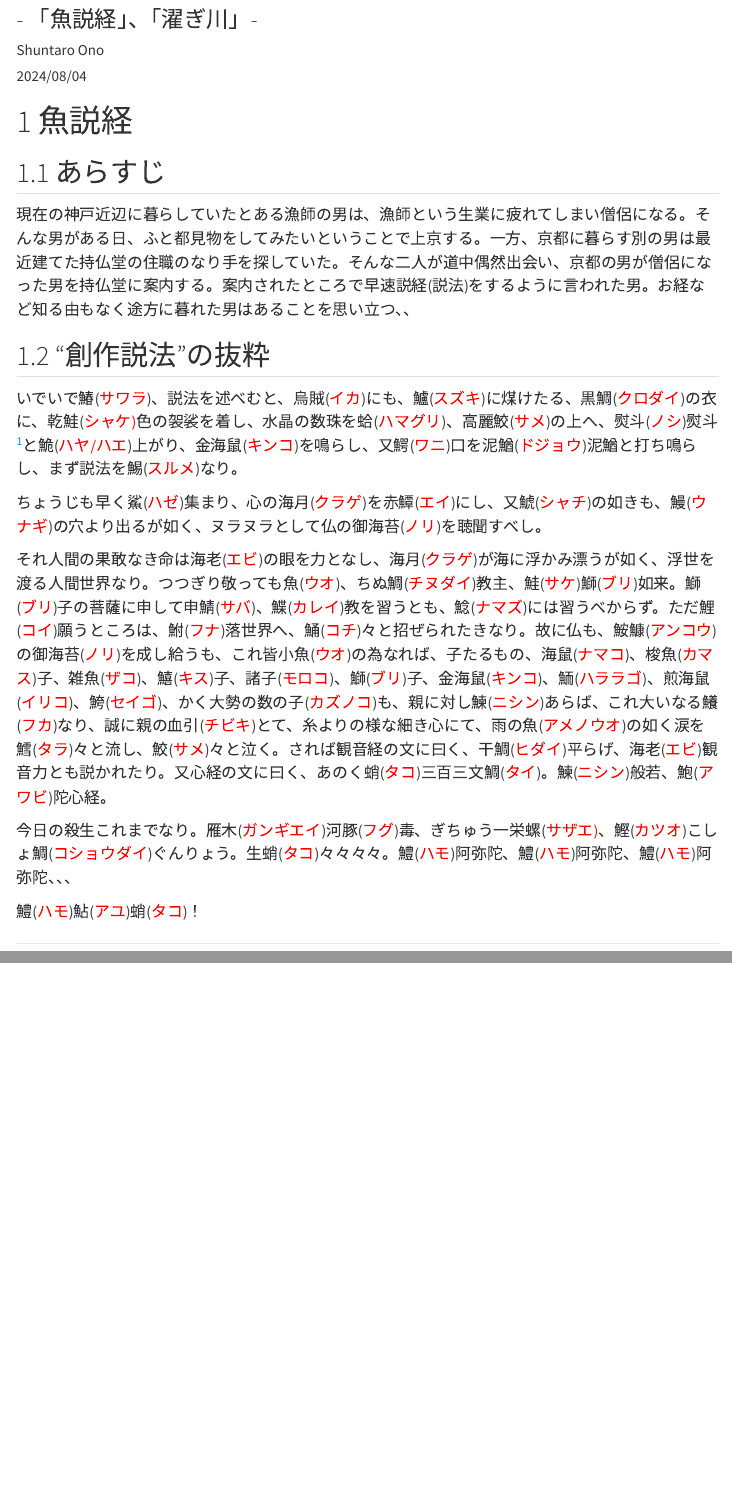
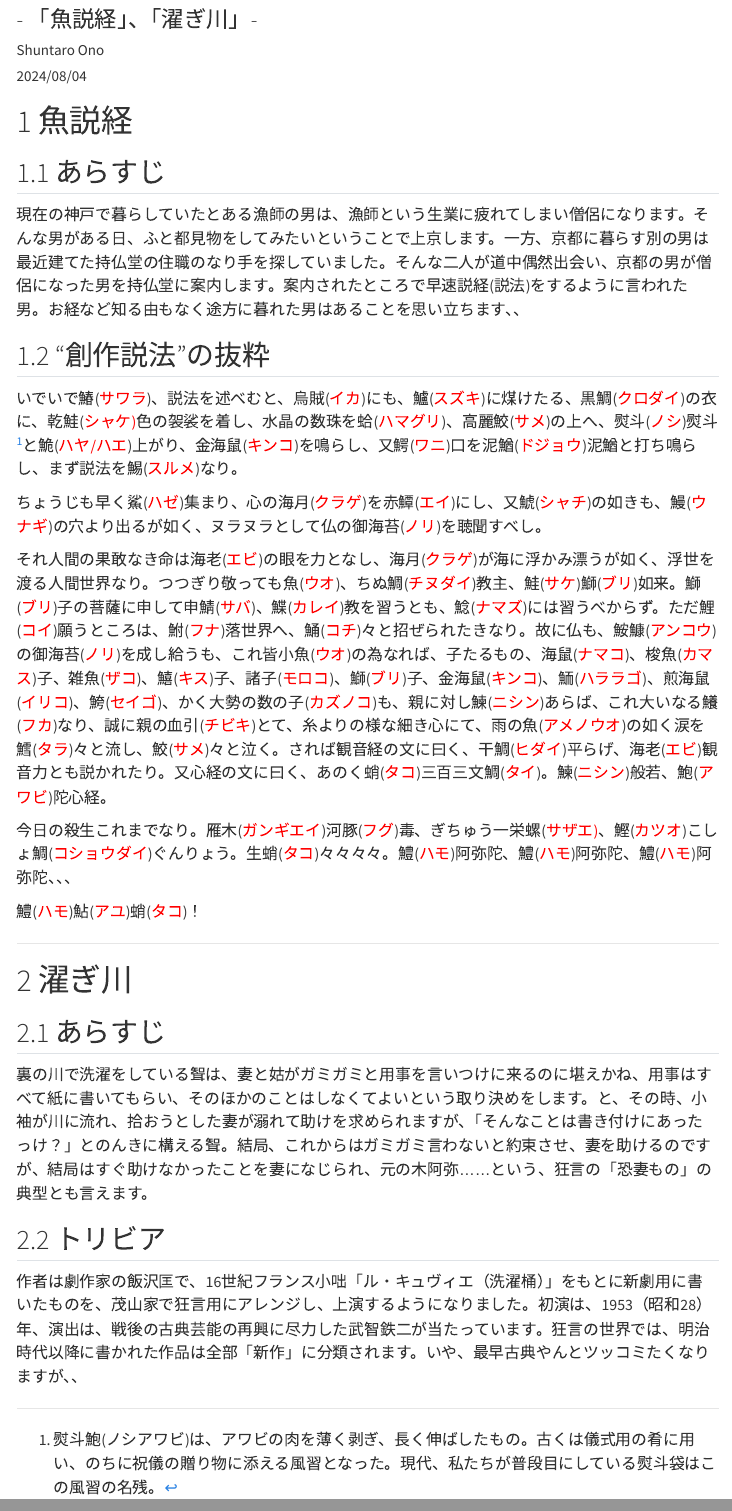
Before and after one commit to Shuntaro-Ono/productive-r-workflow, a Quarto document (kyogen_222.qmd): the page in a window 1100 px wide, from 80 px down, and a second part further down, joined at a grey line. Rendered offline with R 4.5, knitr and Pandoc in place of Quarto, with nearby package versions; menus at the side of the page are left out.

Commit message:
Update kyogen_222.qmd

```diff
--- a/kyogen_222.qmd
+++ b/kyogen_222.qmd
@@ -31,18 +31,30 @@ title-block-banner-color: "black"
 
 ## あらすじ
 
-現在の神戸近辺に暮らしていたとある漁師の男は、漁師という生業に疲れてしまい僧侶になる。そんな男がある日、ふと都見物をしてみたいということで上京する。一方、京都に暮らす別の男は最近建てた持仏堂の住職のなり手を探していた。そんな二人が道中偶然出会い、京都の男が僧侶になった男を持仏堂に案内する。案内されたところで早速説経(説法)をするように言われた男。お経など知る由もなく途方に暮れた男はあることを思い立つ、、
+現在の神戸で暮らしていたとある漁師の男は、漁師という生業に疲れてしまい僧侶になります。そんな男がある日、ふと都見物をしてみたいということで上京します。一方、京都に暮らす別の男は最近建てた持仏堂の住職のなり手を探していました。そんな二人が道中偶然出会い、京都の男が僧侶になった男を持仏堂に案内します。案内されたところで早速説経(説法)をするように言われた男。お経など知る由もなく途方に暮れた男はあることを思い立ちます、、
 
 ## "創作説法"の抜粋
 
-いでいで鰆(<span style="color:red;">サワラ</span>)、説法を述べむと、烏賊(<span style="color:red;">イカ</span>)にも、鱸(<span style="color:red;">スズキ</span>)に煤けたる、黒鯛(<span style="color:red;">クロダイ</span>)の衣に、乾鮭(<span style="color:red;">シャケ)</span>色の袈裟を着し、水晶の数珠を蛤(<span style="color:red;">ハマグリ</span>)、高麗鮫(<span style="color:red;">サメ</span>)の上へ、熨斗(<span style="color:red;">ノシ</span>)熨斗[^1]と鮠(<span style="color:red;">ハヤ/ハエ</span>)上がり、金海鼠(<span style="color:red;">キンコ</span>)を鳴らし、又鰐(<span style="color:red;">ワニ</span>)口を泥鰌(<span style="color:red;">ドジョウ</span>)泥鰌と打ち鳴らし、まず説法を鯣(<span style="color:red;">スルメ</span>)なり。
+いでいで鰆([サワラ]{style="color:red;"})、説法を述べむと、烏賊([イカ]{style="color:red;"})にも、鱸([スズキ]{style="color:red;"})に煤けたる、黒鯛([クロダイ]{style="color:red;"})の衣に、乾鮭([シャケ)]{style="color:red;"}色の袈裟を着し、水晶の数珠を蛤([ハマグリ]{style="color:red;"})、高麗鮫([サメ]{style="color:red;"})の上へ、熨斗([ノシ]{style="color:red;"})熨斗[^1]と鮠([ハヤ/ハエ]{style="color:red;"})上がり、金海鼠([キンコ]{style="color:red;"})を鳴らし、又鰐([ワニ]{style="color:red;"})口を泥鰌([ドジョウ]{style="color:red;"})泥鰌と打ち鳴らし、まず説法を鯣([スルメ]{style="color:red;"})なり。
 
 [^1]: 熨斗鮑(ノシアワビ)は、アワビの肉を薄く剥ぎ、長く伸ばしたもの。古くは儀式用の肴に用い、のちに祝儀の贈り物に添える風習となった。現代、私たちが普段目にしている熨斗袋はこの風習の名残。
 
-ちょうじも早く鯊(<span style="color:red;">ハゼ</span>)集まり、心の海月(<span style="color:red;">クラゲ</span>)を赤鱏(<span style="color:red;">エイ</span>)にし、又鯱(<span style="color:red;">シャチ</span>)の如きも、鰻(<span style="color:red;">ウナギ</span>)の穴より出るが如く、ヌラヌラとして仏の御海苔(<span style="color:red;">ノリ</span>)を聴聞すべし。
+ちょうじも早く鯊([ハゼ]{style="color:red;"})集まり、心の海月([クラゲ]{style="color:red;"})を赤鱏([エイ]{style="color:red;"})にし、又鯱([シャチ]{style="color:red;"})の如きも、鰻([ウナギ]{style="color:red;"})の穴より出るが如く、ヌラヌラとして仏の御海苔([ノリ]{style="color:red;"})を聴聞すべし。
 
-それ人間の果敢なき命は海老(<span style="color:red;">エビ</span>)の眼を力となし、海月(<span style="color:red;">クラゲ</span>)が海に浮かみ漂うが如く、浮世を渡る人間世界なり。つつぎり敬っても魚(<span style="color:red;">ウオ</span>)、ちぬ鯛(<span style="color:red;">チヌダイ</span>)教主、鮭(<span style="color:red;">サケ</span>)鰤(<span style="color:red;">ブリ</span>)如来。鰤(<span style="color:red;">ブリ</span>)子の菩薩に申して申鯖(<span style="color:red;">サバ</span>)、鰈(<span style="color:red;">カレイ</span>)教を習うとも、鯰(<span style="color:red;">ナマズ</span>)には習うべからず。ただ鯉(<span style="color:red;">コイ</span>)願うところは、鮒(<span style="color:red;">フナ</span>)落世界へ、鯒(<span style="color:red;">コチ</span>)々と招ぜられたきなり。故に仏も、鮟鱇(<span style="color:red;">アンコウ</span>)の御海苔(<span style="color:red;">ノリ</span>)を成し給うも、これ皆小魚(<span style="color:red;">ウオ</span>)の為なれば、子たるもの、海鼠(<span style="color:red;">ナマコ</span>)、梭魚(<span style="color:red;">カマス</span>)子、雑魚(<span style="color:red;">ザコ</span>)、鱚(<span style="color:red;">キス</span>)子、諸子(<span style="color:red;">モロコ</span>)、鰤(<span style="color:red;">ブリ</span>)子、金海鼠(<span style="color:red;">キンコ</span>)、鮞(<span style="color:red;">ハララゴ</span>)、煎海鼠(<span style="color:red;">イリコ</span>)、鮬(<span style="color:red;">セイゴ</span>)、かく大勢の数の子(<span style="color:red;">カズノコ</span>)も、親に対し鰊(<span style="color:red;">ニシン</span>)あらば、これ大いなる鱶(<span style="color:red;">フカ</span>)なり、誠に親の血引(<span style="color:red;">チビキ</span>)とて、糸よりの様な細き心にて、雨の魚(<span style="color:red;">アメノウオ</span>)の如く涙を鱈(<span style="color:red;">タラ</span>)々と流し、鮫(<span style="color:red;">サメ</span>)々と泣く。されば観音経の文に曰く、干鯛(<span style="color:red;">ヒダイ</span>)平らげ、海老(<span style="color:red;">エビ</span>)観音力とも説かれたり。又心経の文に曰く、あのく蛸(<span style="color:red;">タコ</span>)三百三文鯛(<span style="color:red;">タイ</span>)。鰊(<span style="color:red;">ニシン</span>)般若、鮑(<span style="color:red;">アワビ</span>)陀心経。
+それ人間の果敢なき命は海老([エビ]{style="color:red;"})の眼を力となし、海月([クラゲ]{style="color:red;"})が海に浮かみ漂うが如く、浮世を渡る人間世界なり。つつぎり敬っても魚([ウオ]{style="color:red;"})、ちぬ鯛([チヌダイ]{style="color:red;"})教主、鮭([サケ]{style="color:red;"})鰤([ブリ]{style="color:red;"})如来。鰤([ブリ]{style="color:red;"})子の菩薩に申して申鯖([サバ]{style="color:red;"})、鰈([カレイ]{style="color:red;"})教を習うとも、鯰([ナマズ]{style="color:red;"})には習うべからず。ただ鯉([コイ]{style="color:red;"})願うところは、鮒([フナ]{style="color:red;"})落世界へ、鯒([コチ]{style="color:red;"})々と招ぜられたきなり。故に仏も、鮟鱇([アンコウ]{style="color:red;"})の御海苔([ノリ]{style="color:red;"})を成し給うも、これ皆小魚([ウオ]{style="color:red;"})の為なれば、子たるもの、海鼠([ナマコ]{style="color:red;"})、梭魚([カマス]{style="color:red;"})子、雑魚([ザコ]{style="color:red;"})、鱚([キス]{style="color:red;"})子、諸子([モロコ]{style="color:red;"})、鰤([ブリ]{style="color:red;"})子、金海鼠([キンコ]{style="color:red;"})、鮞([ハララゴ]{style="color:red;"})、煎海鼠([イリコ]{style="color:red;"})、鮬([セイゴ]{style="color:red;"})、かく大勢の数の子([カズノコ]{style="color:red;"})も、親に対し鰊([ニシン]{style="color:red;"})あらば、これ大いなる鱶([フカ]{style="color:red;"})なり、誠に親の血引([チビキ]{style="color:red;"})とて、糸よりの様な細き心にて、雨の魚([アメノウオ]{style="color:red;"})の如く涙を鱈([タラ]{style="color:red;"})々と流し、鮫([サメ]{style="color:red;"})々と泣く。されば観音経の文に曰く、干鯛([ヒダイ]{style="color:red;"})平らげ、海老([エビ]{style="color:red;"})観音力とも説かれたり。又心経の文に曰く、あのく蛸([タコ]{style="color:red;"})三百三文鯛([タイ]{style="color:red;"})。鰊([ニシン]{style="color:red;"})般若、鮑([アワビ]{style="color:red;"})陀心経。
 
-今日の殺生これまでなり。雁木(<span style="color:red;">ガンギエイ</span>)河豚(<span style="color:red;">フグ</span>)毒、ぎちゅう一栄螺(<span style="color:red;">サザエ)</span>、鰹(<span style="color:red;">カツオ</span>)こしょ鯛(<span style="color:red;">コショウダイ</span>)ぐんりょう。生蛸(<span style="color:red;">タコ</span>)々々々々。鱧(<span style="color:red;">ハモ</span>)阿弥陀、鱧(<span style="color:red;">ハモ</span>)阿弥陀、鱧(<span style="color:red;">ハモ</span>)阿弥陀、、、
+今日の殺生これまでなり。雁木([ガンギエイ]{style="color:red;"})河豚([フグ]{style="color:red;"})毒、ぎちゅう一栄螺([サザエ)]{style="color:red;"}、鰹([カツオ]{style="color:red;"})こしょ鯛([コショウダイ]{style="color:red;"})ぐんりょう。生蛸([タコ]{style="color:red;"})々々々々。鱧([ハモ]{style="color:red;"})阿弥陀、鱧([ハモ]{style="color:red;"})阿弥陀、鱧([ハモ]{style="color:red;"})阿弥陀、、、
 
-鱧(<span style="color:red;">ハモ</span>)鮎(<span style="color:red;">アユ</span>)蛸(<span style="color:red;">タコ</span>)！
+鱧([ハモ]{style="color:red;"})鮎([アユ]{style="color:red;"})蛸([タコ]{style="color:red;"})！
+
+---
+
+# 濯ぎ川
+
+## あらすじ
+
+裏の川で洗濯をしている聟は、妻と姑がガミガミと用事を言いつけに来るのに堪えかね、用事はすべて紙に書いてもらい、そのほかのことはしなくてよいという取り決めをします。と、その時、小袖が川に流れ、拾おうとした妻が溺れて助けを求められますが、「そんなことは書き付けにあったっけ？」とのんきに構える聟。結局、これからはガミガミ言わないと約束させ、妻を助けるのですが、結局はすぐ助けなかったことを妻になじられ、元の木阿弥……という、狂言の「恐妻もの」の典型とも言えます。
+
+## トリビア
+
+作者は劇作家の飯沢匡で、16世紀フランス小咄「ル・キュヴィエ（洗濯桶）」をもとに新劇用に書いたものを、茂山家で狂言用にアレンジし、上演するようになりました。初演は、1953（昭和28）年、演出は、戦後の古典芸能の再興に尽力した武智鉄二が当たっています。狂言の世界では、明治時代以降に書かれた作品は全部「新作」に分類されます。いや、最早古典やんとツッコミたくなりますが、、
```
